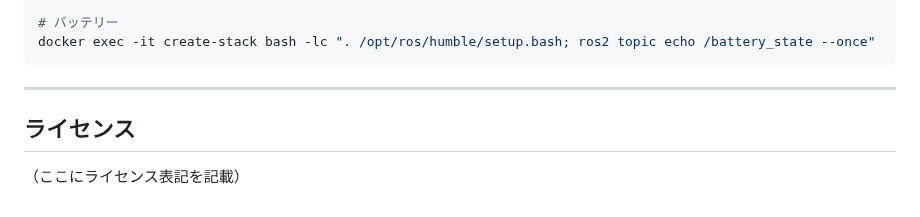
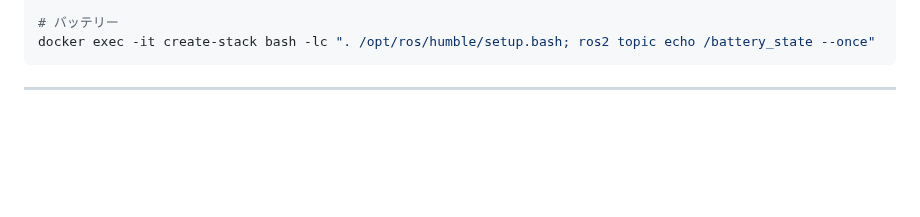
Before and after one commit to Petta-Yukiyanagi/ROS_robot_controller, a Markdown page: README.md, the part around the change. Rendered like a GitHub page; blank space fills up the shorter version.

Commit message:
Delete license section from README

````diff
--- a/README.md
+++ b/README.md
@@ -208,6 +208,3 @@ docker exec -it create-stack bash -lc ". /opt/ros/humble/setup.bash; ros2 topic
 ```
 
 ---
-
-## ライセンス
-（ここにライセンス表記を記載）
````
